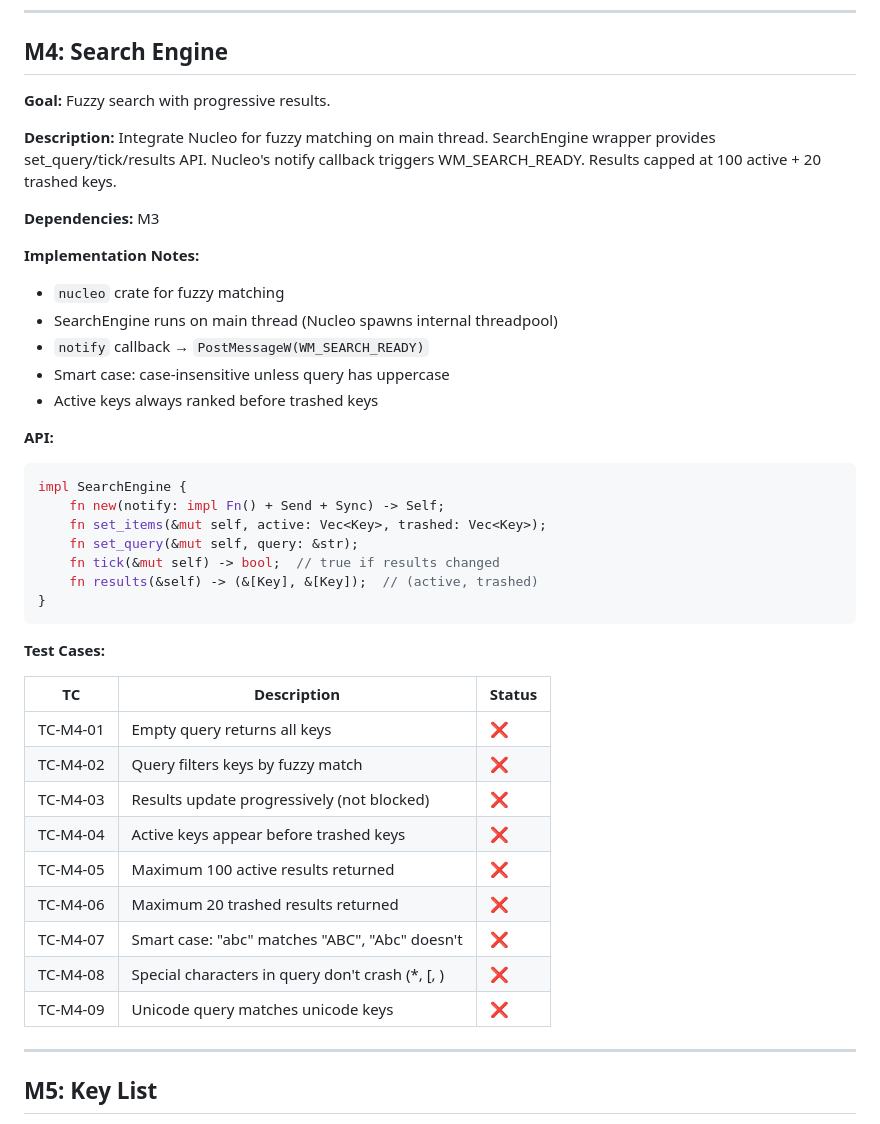
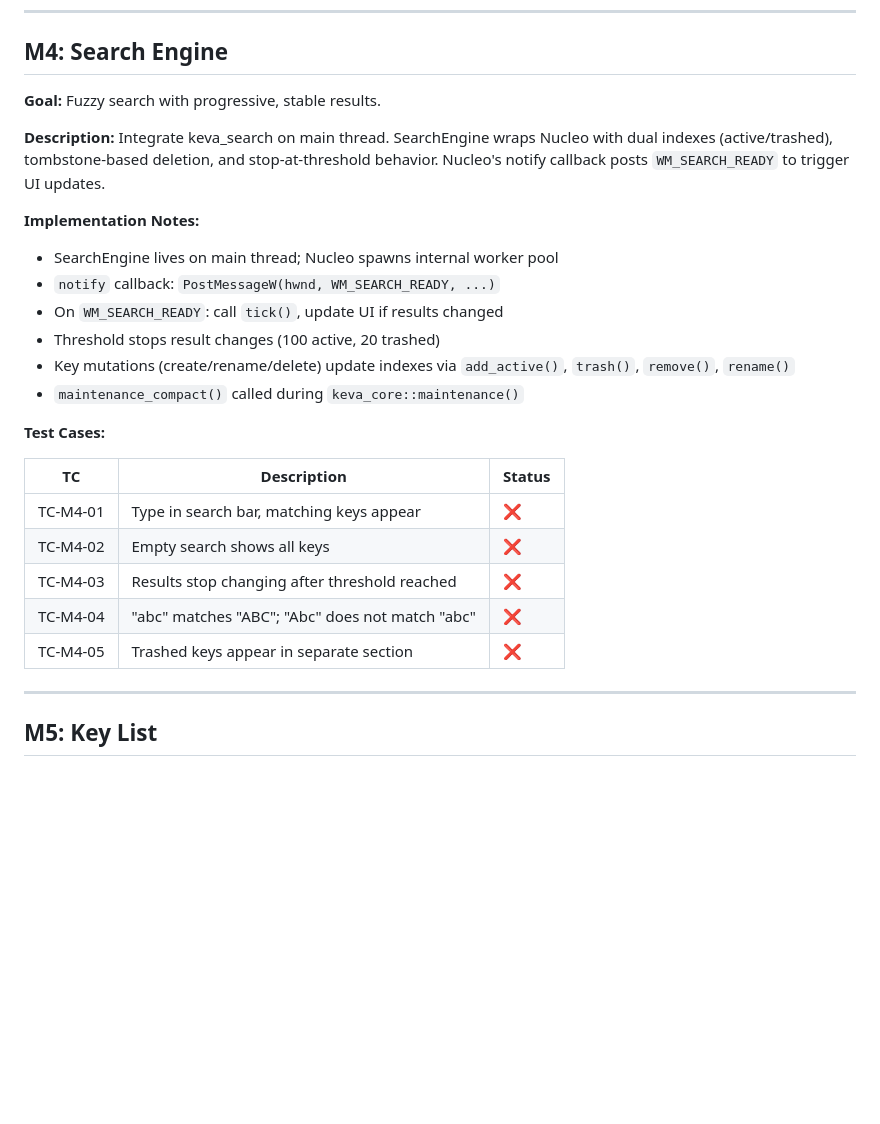
Before and after one commit to ik1ne/keva, a Markdown page: windows_milestone.md, the part around the change. Drawn GitHub-style; blank space fills up the shorter version.

Commit message:
adjusting milestones

````diff
--- a/windows_milestone.md
+++ b/windows_milestone.md
@@ -214,47 +214,30 @@ Main Thread                     Worker Thread
 
 ## M4: Search Engine
 
-**Goal:** Fuzzy search with progressive results.
+**Goal:** Fuzzy search with progressive, stable results.
 
-**Description:** Integrate Nucleo for fuzzy matching on main thread. SearchEngine wrapper provides
-set_query/tick/results API. Nucleo's notify callback triggers WM_SEARCH_READY. Results capped at 100 active + 20 trashed
-keys.
-
-**Dependencies:** M3
+**Description:** Integrate keva_search on main thread. SearchEngine wraps Nucleo with dual indexes (active/trashed),
+tombstone-based deletion, and stop-at-threshold behavior. Nucleo's notify callback posts `WM_SEARCH_READY` to trigger UI
+updates.
 
 **Implementation Notes:**
 
-- `nucleo` crate for fuzzy matching
-- SearchEngine runs on main thread (Nucleo spawns internal threadpool)
-- `notify` callback → `PostMessageW(WM_SEARCH_READY)`
-- Smart case: case-insensitive unless query has uppercase
-- Active keys always ranked before trashed keys
-
-**API:**
-
-```rust
-impl SearchEngine {
-    fn new(notify: impl Fn() + Send + Sync) -> Self;
-    fn set_items(&mut self, active: Vec<Key>, trashed: Vec<Key>);
-    fn set_query(&mut self, query: &str);
-    fn tick(&mut self) -> bool;  // true if results changed
-    fn results(&self) -> (&[Key], &[Key]);  // (active, trashed)
-}
-```
+- SearchEngine lives on main thread; Nucleo spawns internal worker pool
+- `notify` callback: `PostMessageW(hwnd, WM_SEARCH_READY, ...)`
+- On `WM_SEARCH_READY`: call `tick()`, update UI if results changed
+- Threshold stops result changes (100 active, 20 trashed)
+- Key mutations (create/rename/delete) update indexes via `add_active()`, `trash()`, `remove()`, `rename()`
+- `maintenance_compact()` called during `keva_core::maintenance()`
 
 **Test Cases:**
 
-| TC       | Description                                       | Status |
-|----------|---------------------------------------------------|--------|
-| TC-M4-01 | Empty query returns all keys                      | ❌      |
-| TC-M4-02 | Query filters keys by fuzzy match                 | ❌      |
-| TC-M4-03 | Results update progressively (not blocked)        | ❌      |
-| TC-M4-04 | Active keys appear before trashed keys            | ❌      |
-| TC-M4-05 | Maximum 100 active results returned               | ❌      |
-| TC-M4-06 | Maximum 20 trashed results returned               | ❌      |
-| TC-M4-07 | Smart case: "abc" matches "ABC", "Abc" doesn't    | ❌      |
-| TC-M4-08 | Special characters in query don't crash (*, [, \) | ❌      |
-| TC-M4-09 | Unicode query matches unicode keys                | ❌      |
+| TC       | Description                                     | Status |
+|----------|-------------------------------------------------|--------|
+| TC-M4-01 | Type in search bar, matching keys appear        | ❌      |
+| TC-M4-02 | Empty search shows all keys                     | ❌      |
+| TC-M4-03 | Results stop changing after threshold reached   | ❌      |
+| TC-M4-04 | "abc" matches "ABC"; "Abc" does not match "abc" | ❌      |
+| TC-M4-05 | Trashed keys appear in separate section         | ❌      |
 
 ---
 
````
